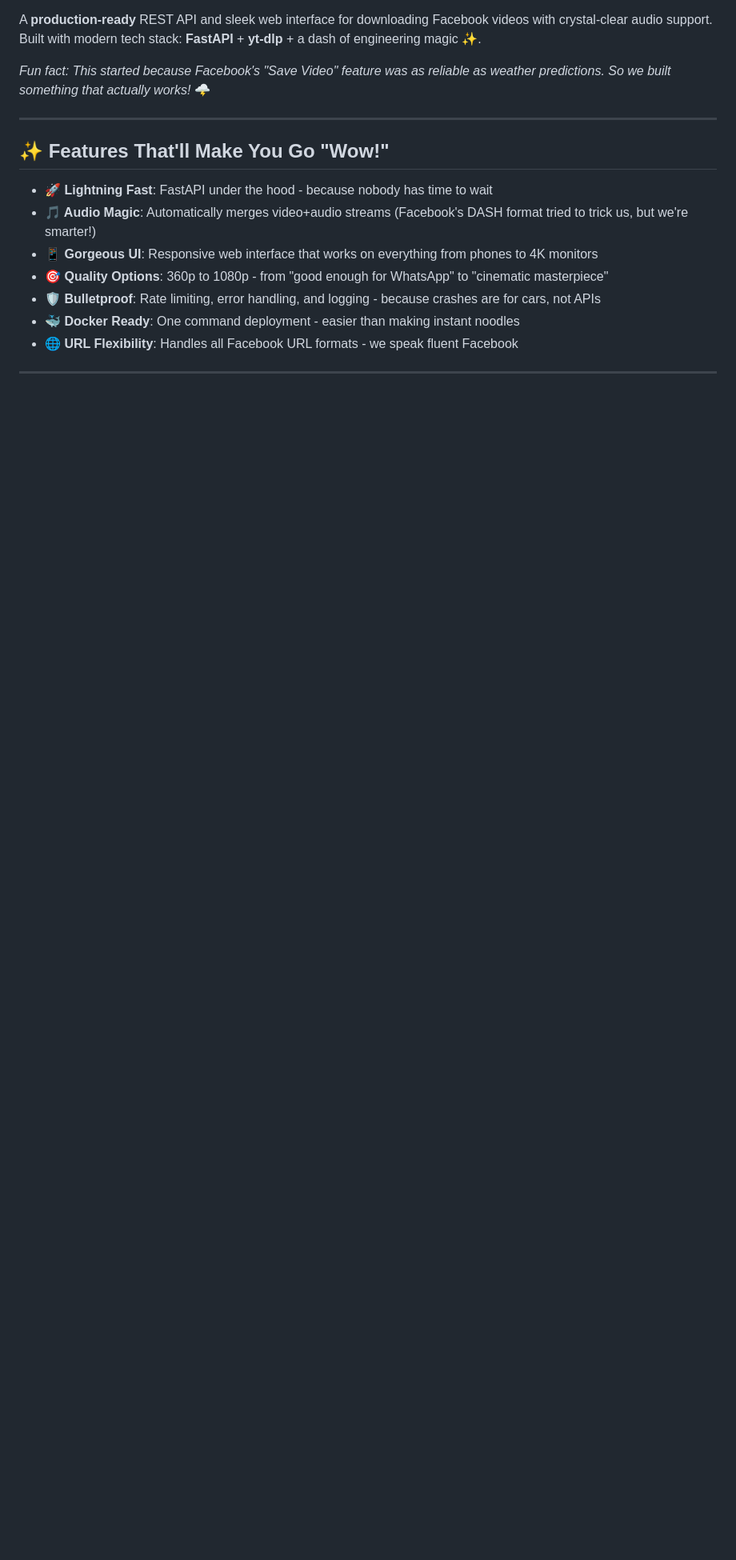
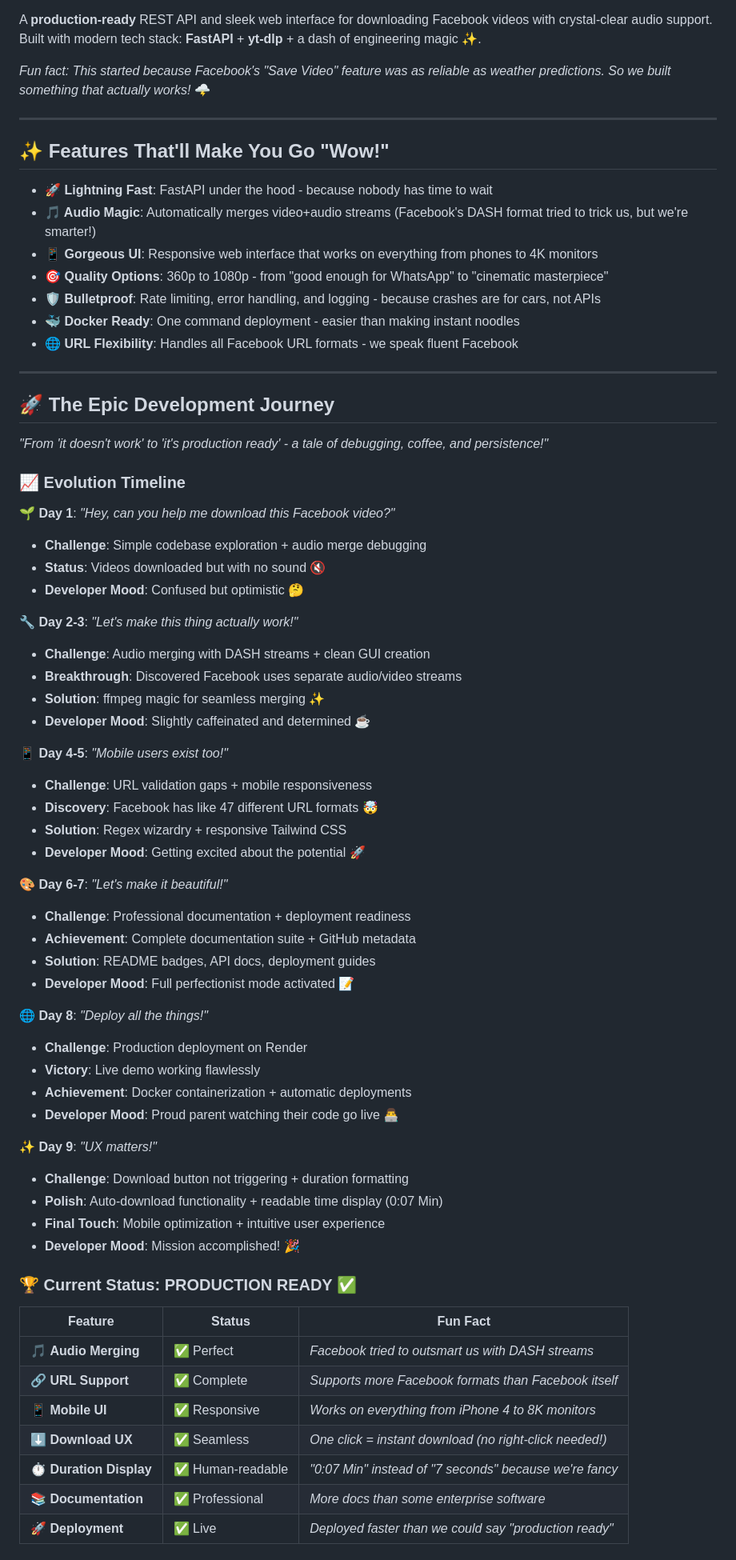
Before and after one commit to sh13y/Facebook-Video-Download-API, a Markdown page: README.md, the part around the change printed below. Shown: that part at 80% size. GitHub-like rendering; blank space fills up the shorter version.

Commit message:
Add epic development journey and evolution timeline to README
- Document the complete development process from debugging to production
- Include evolution timeline with challenges, breakthroughs, and developer mood
- Add current status table with fun facts about each feature
- Make the README more engaging and memorable with storytelling
- Celebrate the journey from 'curl this URL' to production-ready application

```diff
--- a/README.md
+++ b/README.md
@@ -23,3 +23,59 @@ A **production-ready** REST API and sleek web interface for downloading Facebook
 - **🛡️ Bulletproof**: Rate limiting, error handling, and logging - because crashes are for cars, not APIs
 - **🐳 Docker Ready**: One command deployment - easier than making instant noodles
 - **🌐 URL Flexibility**: Handles all Facebook URL formats - we speak fluent Facebook
+
+---
+
+## 🚀 The Epic Development Journey
+
+*"From 'it doesn't work' to 'it's production ready' - a tale of debugging, coffee, and persistence!"*
+
+### 📈 Evolution Timeline
+
+**🌱 Day 1**: *"Hey, can you help me download this Facebook video?"*
+- **Challenge**: Simple codebase exploration + audio merge debugging
+- **Status**: Videos downloaded but with no sound 🔇
+- **Developer Mood**: Confused but optimistic 🤔
+
+**🔧 Day 2-3**: *"Let's make this thing actually work!"*
+- **Challenge**: Audio merging with DASH streams + clean GUI creation
+- **Breakthrough**: Discovered Facebook uses separate audio/video streams
+- **Solution**: ffmpeg magic for seamless merging ✨
+- **Developer Mood**: Slightly caffeinated and determined ☕
+
+**📱 Day 4-5**: *"Mobile users exist too!"*
+- **Challenge**: URL validation gaps + mobile responsiveness
+- **Discovery**: Facebook has like 47 different URL formats 🤯
+- **Solution**: Regex wizardry + responsive Tailwind CSS
+- **Developer Mood**: Getting excited about the potential 🚀
+
+**🎨 Day 6-7**: *"Let's make it beautiful!"*
+- **Challenge**: Professional documentation + deployment readiness
+- **Achievement**: Complete documentation suite + GitHub metadata
+- **Solution**: README badges, API docs, deployment guides
+- **Developer Mood**: Full perfectionist mode activated 📝
+
+**🌐 Day 8**: *"Deploy all the things!"*
+- **Challenge**: Production deployment on Render
+- **Victory**: Live demo working flawlessly
+- **Achievement**: Docker containerization + automatic deployments
+- **Developer Mood**: Proud parent watching their code go live 👨‍💻
+
+**✨ Day 9**: *"UX matters!"*
+- **Challenge**: Download button not triggering + duration formatting
+- **Polish**: Auto-download functionality + readable time display (0:07 Min)
+- **Final Touch**: Mobile optimization + intuitive user experience
+- **Developer Mood**: Mission accomplished! 🎉
+
+### 🏆 Current Status: **PRODUCTION READY** ✅
+
+| Feature | Status | Fun Fact |
+|---------|--------|----------|
+| 🎵 **Audio Merging** | ✅ Perfect | *Facebook tried to outsmart us with DASH streams* |
+| 🔗 **URL Support** | ✅ Complete | *Supports more Facebook formats than Facebook itself* |
+| 📱 **Mobile UI** | ✅ Responsive | *Works on everything from iPhone 4 to 8K monitors* |
+| ⬇️ **Download UX** | ✅ Seamless | *One click = instant download (no right-click needed!)* |
+| ⏱️ **Duration Display** | ✅ Human-readable | *"0:07 Min" instead of "7 seconds" because we're fancy* |
+| 📚 **Documentation** | ✅ Professional | *More docs than some enterprise software* |
+| 🚀 **Deployment** | ✅ Live | *Deployed faster than we could say "production ready"* |
+
```
Also changed, not shown: other parts of README.md (+9 -0 lines).
